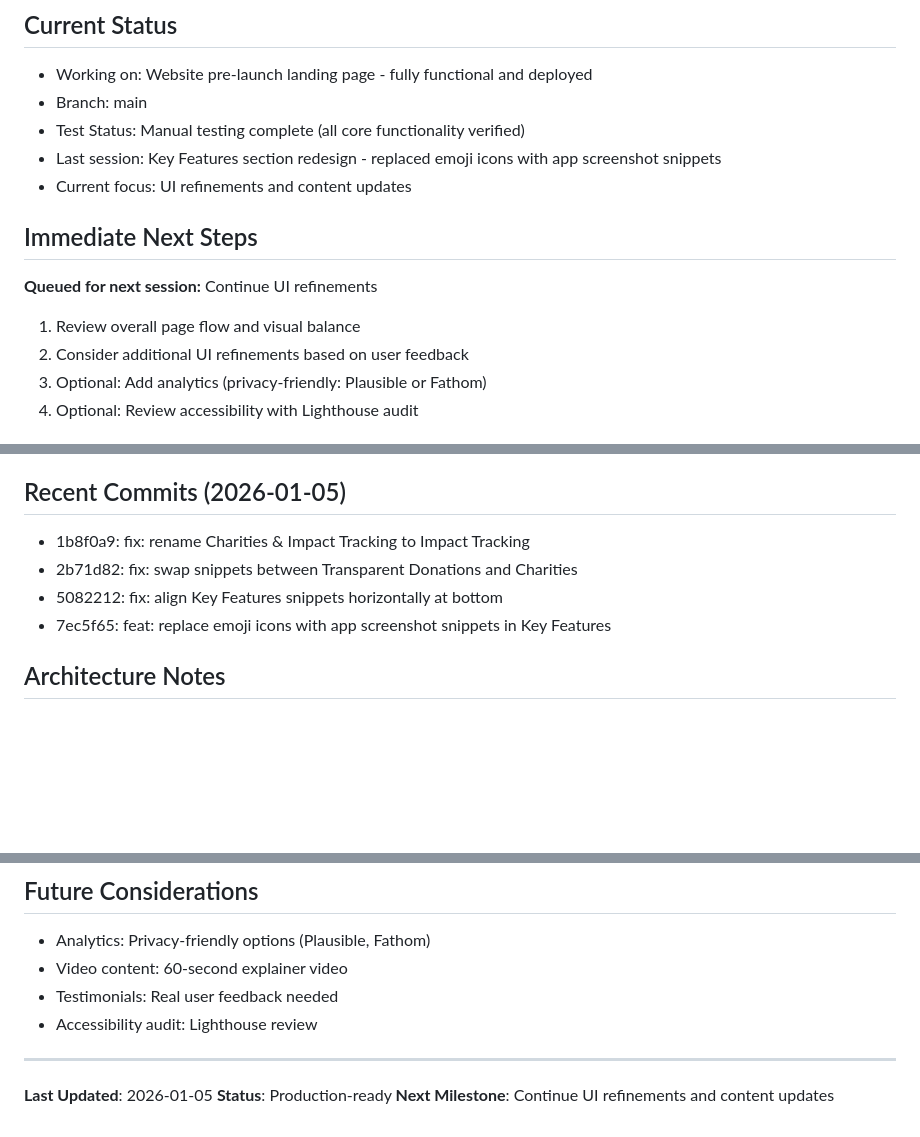
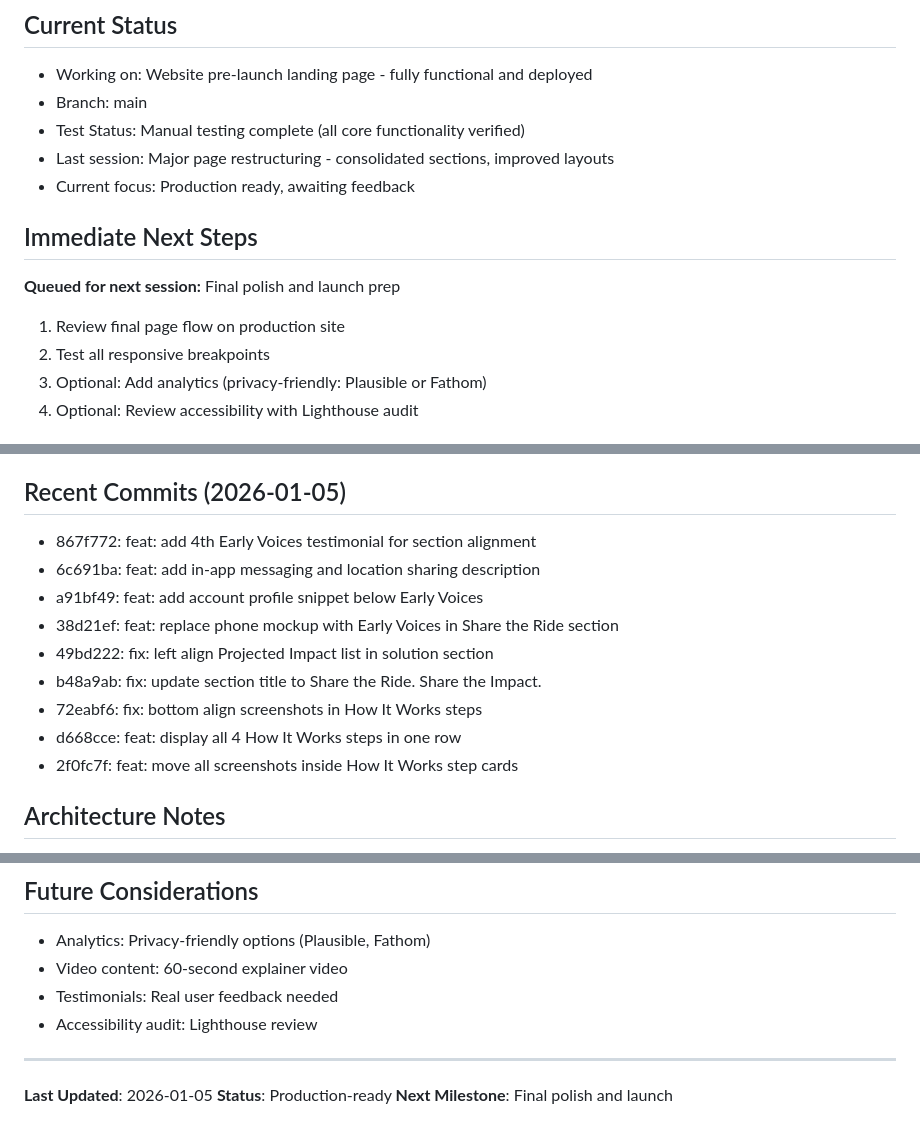
Before and after one commit to vadimgumarov/ridecareshare_web, a Markdown page: docs/CONTINUATION.md, 3 parts joined by grey strips. GitHub-like rendering; blank space fills up the shorter version.

```diff
--- a/docs/CONTINUATION.md
+++ b/docs/CONTINUATION.md
@@ -4,15 +4,15 @@
 - Working on: Website pre-launch landing page - fully functional and deployed
 - Branch: main
 - Test Status: Manual testing complete (all core functionality verified)
-- Last session: Key Features section redesign - replaced emoji icons with app screenshot snippets
-- Current focus: UI refinements and content updates
+- Last session: Major page restructuring - consolidated sections, improved layouts
+- Current focus: Production ready, awaiting feedback
 
 ## Immediate Next Steps
 
-**Queued for next session:** Continue UI refinements
+**Queued for next session:** Final polish and launch prep
 
-1. Review overall page flow and visual balance
-2. Consider additional UI refinements based on user feedback
+1. Review final page flow on production site
+2. Test all responsive breakpoints
 3. Optional: Add analytics (privacy-friendly: Plausible or Fathom)
 4. Optional: Review accessibility with Lighthouse audit
 
@@ -91,10 +91,15 @@
 - **Safe to Deploy**: All changes tested and verified before pushing
 
 ## Recent Commits (2026-01-05)
-- 1b8f0a9: fix: rename Charities & Impact Tracking to Impact Tracking
-- 2b71d82: fix: swap snippets between Transparent Donations and Charities
-- 5082212: fix: align Key Features snippets horizontally at bottom
-- 7ec5f65: feat: replace emoji icons with app screenshot snippets in Key Features
+- 867f772: feat: add 4th Early Voices testimonial for section alignment
+- 6c691ba: feat: add in-app messaging and location sharing description
+- a91bf49: feat: add account profile snippet below Early Voices
+- 38d21ef: feat: replace phone mockup with Early Voices in Share the Ride section
+- 49bd222: fix: left align Projected Impact list in solution section
+- b48a9ab: fix: update section title to Share the Ride. Share the Impact.
+- 72eabf6: fix: bottom align screenshots in How It Works steps
+- d668cce: feat: display all 4 How It Works steps in one row
+- 2f0fc7f: feat: move all screenshots inside How It Works step cards
 
 ## Architecture Notes
 - Static HTML/CSS/JavaScript (no build process)
@@ -112,4 +117,4 @@
 
 **Last Updated**: 2026-01-05
 **Status**: Production-ready
-**Next Milestone**: Continue UI refinements and content updates
+**Next Milestone**: Final polish and launch
```
Also changed, not shown: docs/PROGRESS.md (+33 -15 lines).
